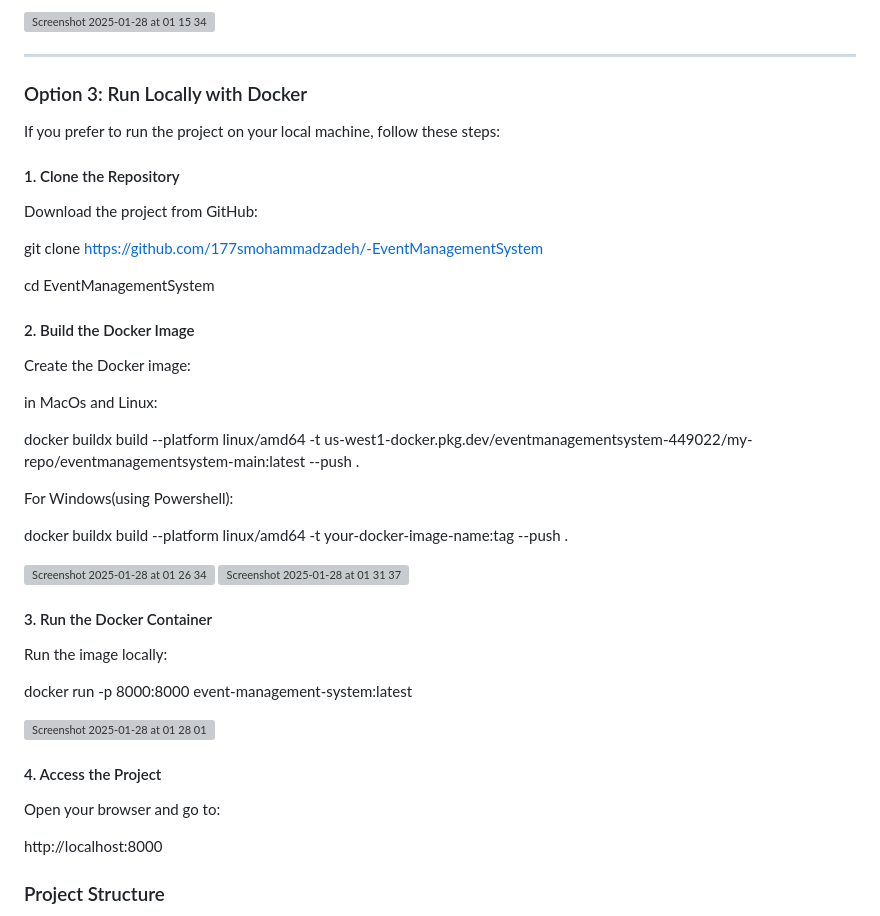
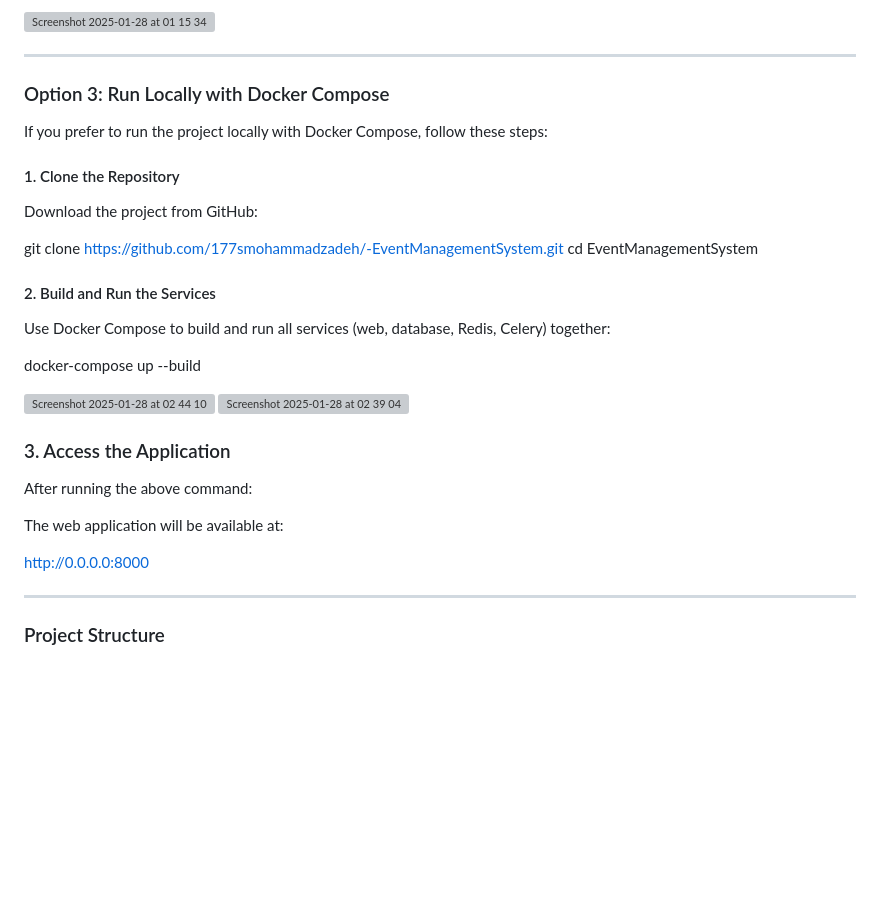
Before and after one commit to 177smohammadzadeh/-EventManagementSystem, a Markdown page: README.md, the part around the change. Drawn GitHub-style; blank space fills up the shorter version; grey boxes are pictures that could not be loaded.

```diff
--- a/README.md
+++ b/README.md
@@ -77,49 +77,36 @@ http://127.0.0.1:8000
 
 ---
 
-### Option 3: Run Locally with Docker
+### Option 3: Run Locally with Docker Compose
 
-If you prefer to run the project on your local machine, follow these steps:
+If you prefer to run the project locally with Docker Compose, follow these steps:
 
 #### 1. Clone the Repository
 
 Download the project from GitHub:
 
-git clone https://github.com/177smohammadzadeh/-EventManagementSystem
-
+git clone https://github.com/177smohammadzadeh/-EventManagementSystem.git
 cd EventManagementSystem
 
-#### 2. Build the Docker Image
+#### 2. Build and Run the Services
 
-Create the Docker image:
+Use Docker Compose to build and run all services (web, database, Redis, Celery) together:
 
-in MacOs and Linux:
+docker-compose up --build
 
-docker buildx build --platform linux/amd64 -t us-west1-docker.pkg.dev/eventmanagementsystem-449022/my-repo/eventmanagementsystem-main:latest --push .
+<img width="1710" alt="Screenshot 2025-01-28 at 02 44 10" src="https://github.com/user-attachments/assets/90da0f89-d5ad-42da-9b08-94d8aa22cf32" />
 
-For Windows(using Powershell):
+<img width="1265" alt="Screenshot 2025-01-28 at 02 39 04" src="https://github.com/user-attachments/assets/cbb609d6-cb3d-479a-8fc2-1a09d9af3844" />
 
-docker buildx build --platform linux/amd64 -t your-docker-image-name:tag --push .
+### 3. Access the Application
 
-<img width="1710" alt="Screenshot 2025-01-28 at 01 26 34" src="https://github.com/user-attachments/assets/1e42b43f-3d6e-4de9-9c7b-1e4cd8e349de" />
+After running the above command:
 
-<img width="1270" alt="Screenshot 2025-01-28 at 01 31 37" src="https://github.com/user-attachments/assets/88afa5ea-8aa7-4406-802d-fb5810d39e8c" />
+The web application will be available at:
 
+http://0.0.0.0:8000
 
-#### 3. Run the Docker Container
-
-Run the image locally:
-
-docker run -p 8000:8000 event-management-system:latest
-
-<img width="1710" alt="Screenshot 2025-01-28 at 01 28 01" src="https://github.com/user-attachments/assets/e7f7756f-9cd4-4637-80c9-14842f130026" />
-
-
-#### 4. Access the Project
-
-Open your browser and go to:
-
-http://localhost:8000
+---
 
 ### Project Structure
 - `Dockerfile`: Contains the instructions to build the Docker image.
```
